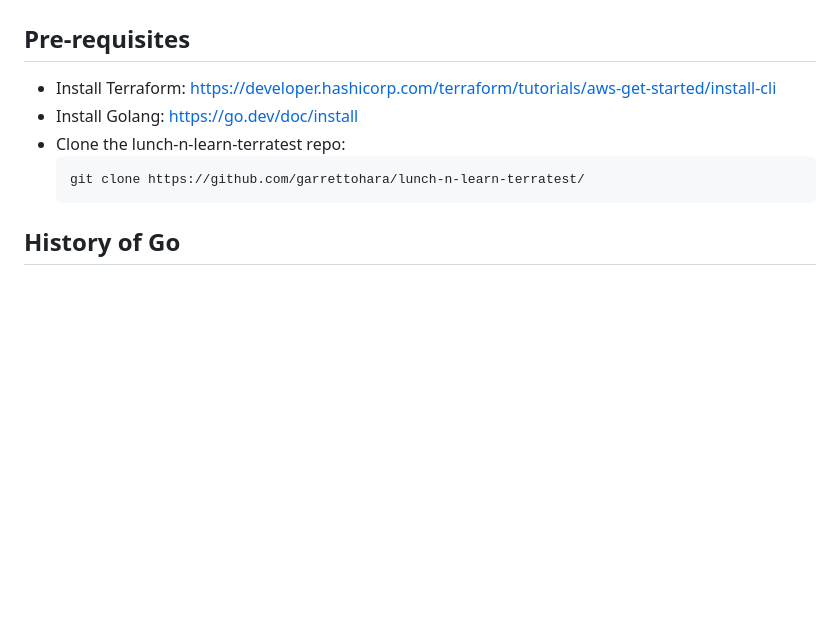
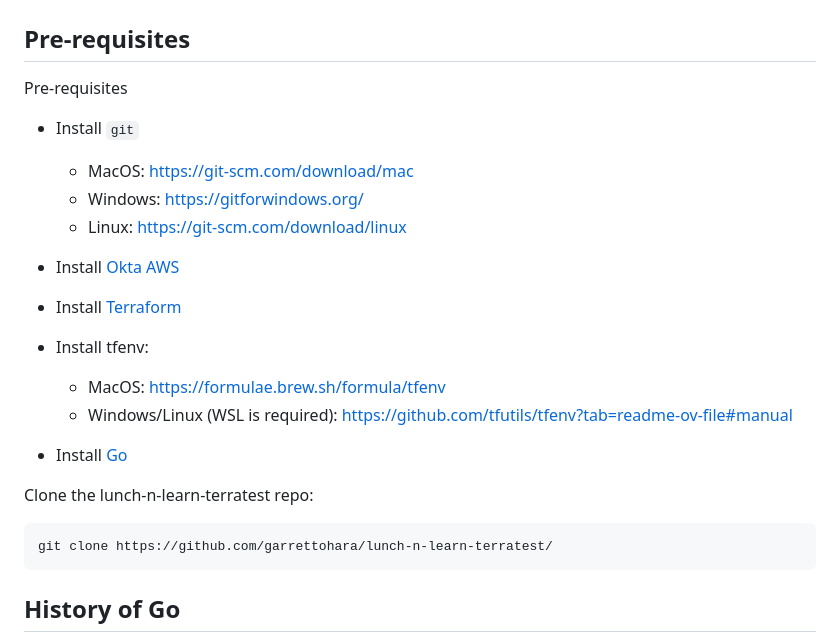
Before and after one commit to GarrettOHara/lunch-n-learn-terratest, a Markdown page: README.md, the part around the change. Drawn GitHub-style; blank space fills up the shorter version.

````diff
--- a/README.md
+++ b/README.md
@@ -2,12 +2,26 @@
 
 ## Pre-requisites
 
-- Install Terraform: https://developer.hashicorp.com/terraform/tutorials/aws-get-started/install-cli
-- Install Golang: https://go.dev/doc/install
-- Clone the lunch-n-learn-terratest repo:
-  ```bash
-  git clone https://github.com/garrettohara/lunch-n-learn-terratest/
-  ```
+Pre-requisites
+
+- Install `git`
+    - MacOS: https://git-scm.com/download/mac
+    - Windows: https://gitforwindows.org/
+    - Linux: https://git-scm.com/download/linux
+
+- Install [Okta AWS](https://sportngin.atlassian.net/wiki/spaces/DEV/pages/828277137/AWS+-+API+Access+okta-aws#Setup)
+- Install [Terraform](https://developer.hashicorp.com/terraform/tutorials/aws-get-started/install-cli)
+
+- Install tfenv:
+    - MacOS: https://formulae.brew.sh/formula/tfenv
+    - Windows/Linux (WSL is required): https://github.com/tfutils/tfenv?tab=readme-ov-file#manual
+
+- Install [Go](https://go.dev/doc/install)
+
+Clone the lunch-n-learn-terratest repo:
+```bash
+git clone https://github.com/garrettohara/lunch-n-learn-terratest/
+```
 
 ## History of Go
 
````
